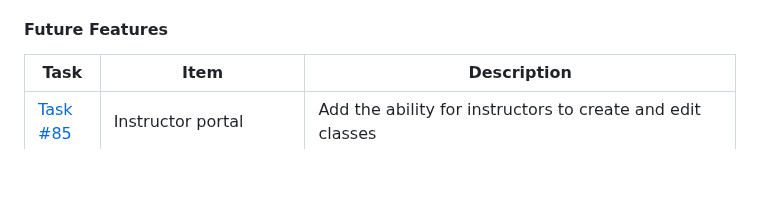
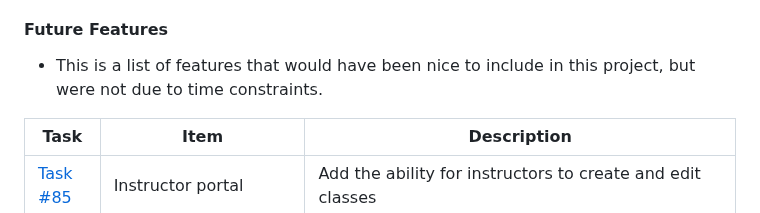
Before and after one commit to dvfrancis/craftr, a Markdown page: README.md, the part around the change. Drawn GitHub-style; blank space fills up the shorter version.

Commit message:
docs: update README.md

```diff
--- a/README.md
+++ b/README.md
@@ -438,6 +438,8 @@ The website is designed to appeal to all demographics, but the following persona
     - The visitor is also still able to click on any of the other navigation buttons to take them somewhere else.
 
 #### Future Features
+
+- This is a list of features that would have been nice to include in this project, but were not due to time constraints.
 
 |Task|Item|Description|
 | ------------- | ------------- | ------------- |
```
